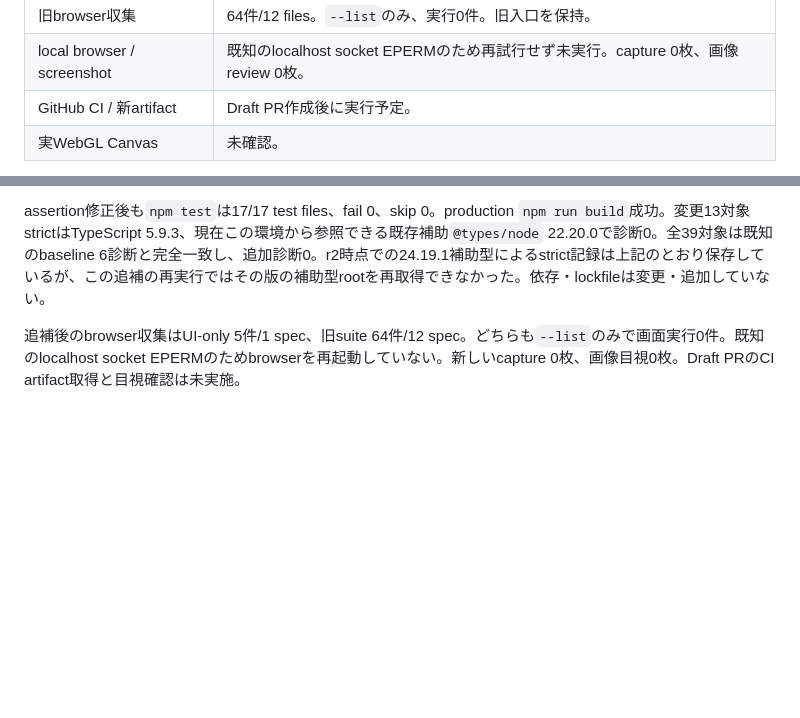
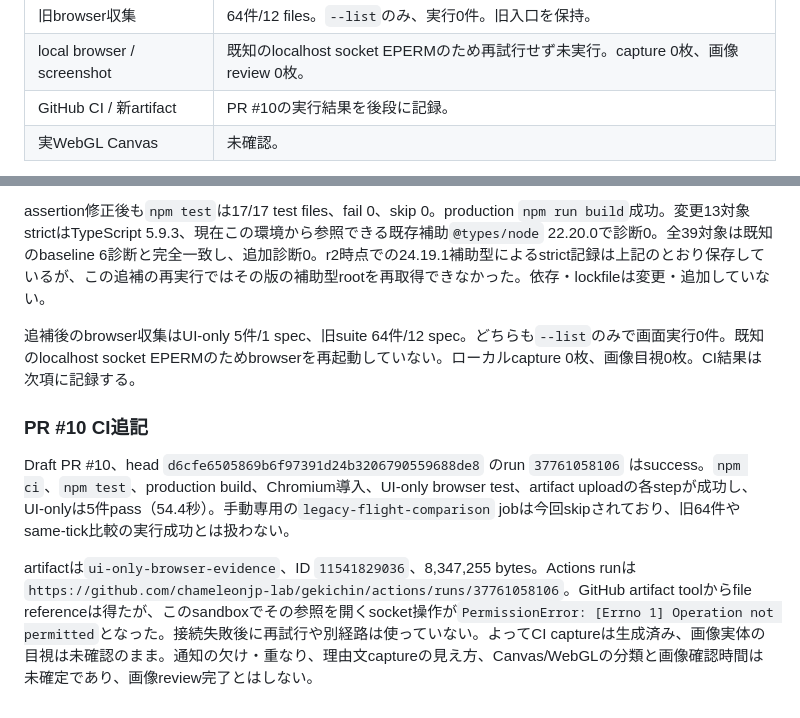
Before and after one commit to chameleonjp-lab/gekichin, a Markdown page: docs/UI_ONLY_VERIFICATION.md, 2 parts joined by grey strips. Rendered like a GitHub page; blank space fills up the shorter version.

Commit message:
Record PR 10 UI-only CI evidence

```diff
--- a/docs/UI_ONLY_VERIFICATION.md
+++ b/docs/UI_ONLY_VERIFICATION.md
@@ -58,7 +58,7 @@ GitHub読取でmain `600585c89832c40f75d5fe967c7533b220fac0ac` を確認した
 | UI-only収集 | 5件/1 file。`--list`のみ、実行0件。 |
 | 旧browser収集 | 64件/12 files。`--list`のみ、実行0件。旧入口を保持。 |
 | local browser / screenshot | 既知のlocalhost socket EPERMのため再試行せず未実行。capture 0枚、画像review 0枚。 |
-| GitHub CI / 新artifact | Draft PR作成後に実行予定。 |
+| GitHub CI / 新artifact | PR #10の実行結果を後段に記録。 |
 | 実WebGL Canvas | 未確認。 |
 
 この追補ではportrait `notice-long`を非交差assertion付きで撮影し、landscape `notice-long`と`#render-note`へscrollしたWebGL不可画面のcaptureも追加する。GitHub CIの実行・artifact生成と新画像の目視結果は、local収集・画像reviewと分けて追記する。
@@ -69,4 +69,10 @@ GitHub読取でmain `600585c89832c40f75d5fe967c7533b220fac0ac` を確認した
 
 assertion修正後も`npm test`は17/17 test files、fail 0、skip 0。production `npm run build`成功。変更13対象strictはTypeScript 5.9.3、現在この環境から参照できる既存補助`@types/node` 22.20.0で診断0。全39対象は既知のbaseline 6診断と完全一致し、追加診断0。r2時点での24.19.1補助型によるstrict記録は上記のとおり保存しているが、この追補の再実行ではその版の補助型rootを再取得できなかった。依存・lockfileは変更・追加していない。
 
-追補後のbrowser収集はUI-only 5件/1 spec、旧suite 64件/12 spec。どちらも`--list`のみで画面実行0件。既知のlocalhost socket EPERMのためbrowserを再起動していない。新しいcapture 0枚、画像目視0枚。Draft PRのCI artifact取得と目視確認は未実施。
+追補後のbrowser収集はUI-only 5件/1 spec、旧suite 64件/12 spec。どちらも`--list`のみで画面実行0件。既知のlocalhost socket EPERMのためbrowserを再起動していない。ローカルcapture 0枚、画像目視0枚。CI結果は次項に記録する。
+
+### PR #10 CI追記
+
+Draft PR #10、head `d6cfe6505869b6f97391d24b3206790559688de8` のrun `37761058106` はsuccess。`npm ci`、`npm test`、production build、Chromium導入、UI-only browser test、artifact uploadの各stepが成功し、UI-onlyは5件pass（54.4秒）。手動専用の`legacy-flight-comparison` jobは今回skipされており、旧64件やsame-tick比較の実行成功とは扱わない。
+
+artifactは`ui-only-browser-evidence`、ID `11541829036`、8,347,255 bytes。Actions runは`https://github.com/chameleonjp-lab/gekichin/actions/runs/37761058106`。GitHub artifact toolからfile referenceは得たが、このsandboxでその参照を開くsocket操作が`PermissionError: [Errno 1] Operation not permitted`となった。接続失敗後に再試行や別経路は使っていない。よってCI captureは生成済み、画像実体の目視は未確認のまま。通知の欠け・重なり、理由文captureの見え方、Canvas/WebGLの分類と画像確認時間は未確定であり、画像review完了とはしない。
```
